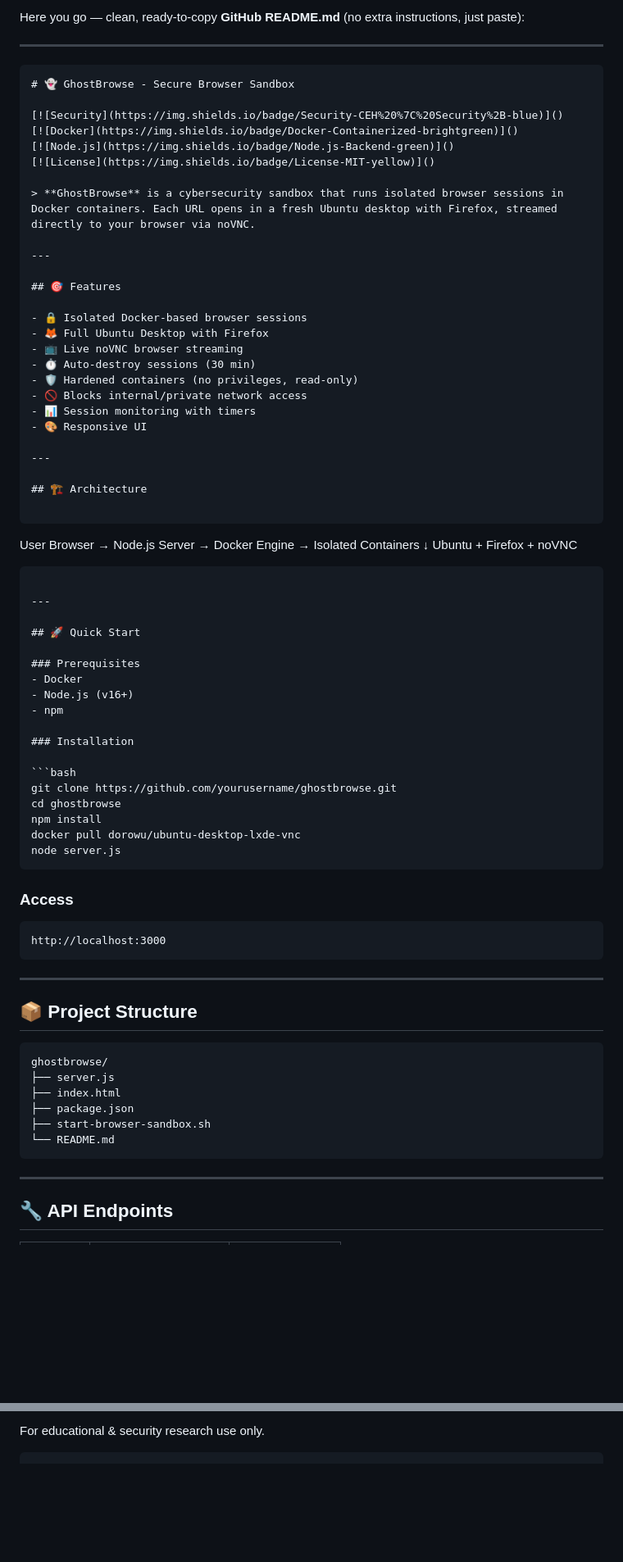
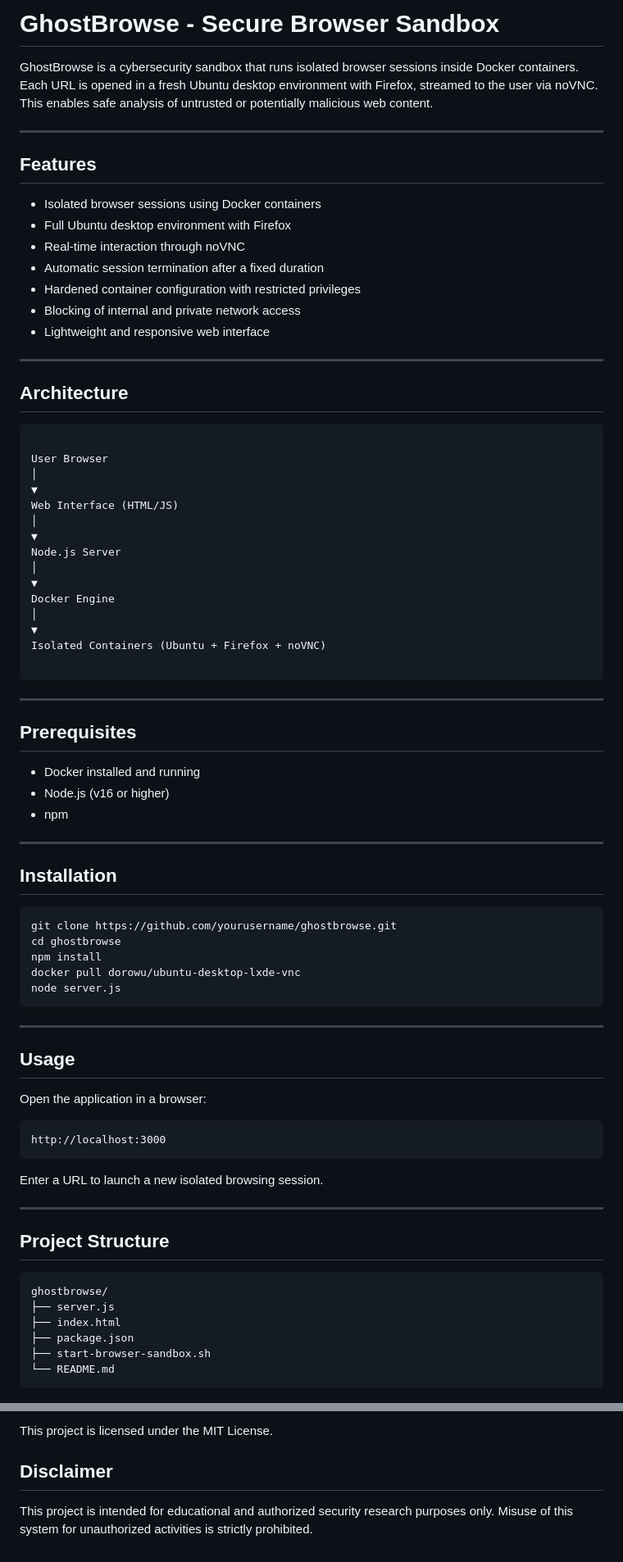
Before and after one commit to ledzF/GhostBrowse_Sandbox, a Markdown page: README.md, 2 parts joined by grey strips. Shown at 82% size. Drawn GitHub-style; blank space fills up the shorter version.

`````diff
--- a/README.md
+++ b/README.md
@@ -1,52 +1,55 @@
-Here you go — clean, ready-to-copy **GitHub README.md** (no extra instructions, just paste):
+
+
+
+# GhostBrowse - Secure Browser Sandbox
+
+GhostBrowse is a cybersecurity sandbox that runs isolated browser sessions inside Docker containers. Each URL is opened in a fresh Ubuntu desktop environment with Firefox, streamed to the user via noVNC. This enables safe analysis of untrusted or potentially malicious web content.
 
 ---
 
-```markdown
-# 👻 GhostBrowse - Secure Browser Sandbox
+## Features
 
-[![Security](https://img.shields.io/badge/Security-CEH%20%7C%20Security%2B-blue)]()
-[![Docker](https://img.shields.io/badge/Docker-Containerized-brightgreen)]()
-[![Node.js](https://img.shields.io/badge/Node.js-Backend-green)]()
-[![License](https://img.shields.io/badge/License-MIT-yellow)]()
-
-> **GhostBrowse** is a cybersecurity sandbox that runs isolated browser sessions in Docker containers. Each URL opens in a fresh Ubuntu desktop with Firefox, streamed directly to your browser via noVNC.
+- Isolated browser sessions using Docker containers
+- Full Ubuntu desktop environment with Firefox
+- Real-time interaction through noVNC
+- Automatic session termination after a fixed duration
+- Hardened container configuration with restricted privileges
+- Blocking of internal and private network access
+- Lightweight and responsive web interface
 
 ---
 
-## 🎯 Features
-
-- 🔒 Isolated Docker-based browser sessions
-- 🦊 Full Ubuntu Desktop with Firefox
-- 📺 Live noVNC browser streaming
-- ⏱️ Auto-destroy sessions (30 min)
-- 🛡️ Hardened containers (no privileges, read-only)
-- 🚫 Blocks internal/private network access
-- 📊 Session monitoring with timers
-- 🎨 Responsive UI
-
----
-
-## 🏗️ Architecture
+## Architecture
 
 ```
 
-User Browser → Node.js Server → Docker Engine → Isolated Containers
-↓
-Ubuntu + Firefox + noVNC
+User Browser
+│
+▼
+Web Interface (HTML/JS)
+│
+▼
+Node.js Server
+│
+▼
+Docker Engine
+│
+▼
+Isolated Containers (Ubuntu + Firefox + noVNC)
 
 ````
 
 ---
 
-## 🚀 Quick Start
+## Prerequisites
 
-### Prerequisites
-- Docker
-- Node.js (v16+)
+- Docker installed and running
+- Node.js (v16 or higher)
 - npm
 
-### Installation
+---
+
+## Installation
 
 ```bash
 git clone https://github.com/yourusername/ghostbrowse.git
@@ -56,15 +59,21 @@ docker pull dorowu/ubuntu-desktop-lxde-vnc
 node server.js
 ````
 
-### Access
+---
+
+## Usage
+
+Open the application in a browser:
 
 ```
 http://localhost:3000
 ```
 
+Enter a URL to launch a new isolated browsing session.
+
 ---
 
-## 📦 Project Structure
+## Project Structure
 
 ```
 ghostbrowse/
@@ -75,7 +84,5 @@ ghostbrowse/
 └── README.md
 ```
 
----
 
-## 🔧 API Endpoints
 
@@ -174,4 +180,8 @@ MIT License
 
-For educational & security research use only.
+This project is licensed under the MIT License.
 
-```
+
+
+## Disclaimer
+
+This project is intended for educational and authorized security research purposes only. Misuse of this system for unauthorized activities is strictly prohibited.
`````
Also changed, not shown: other parts of README.md (+59 -60 lines).
